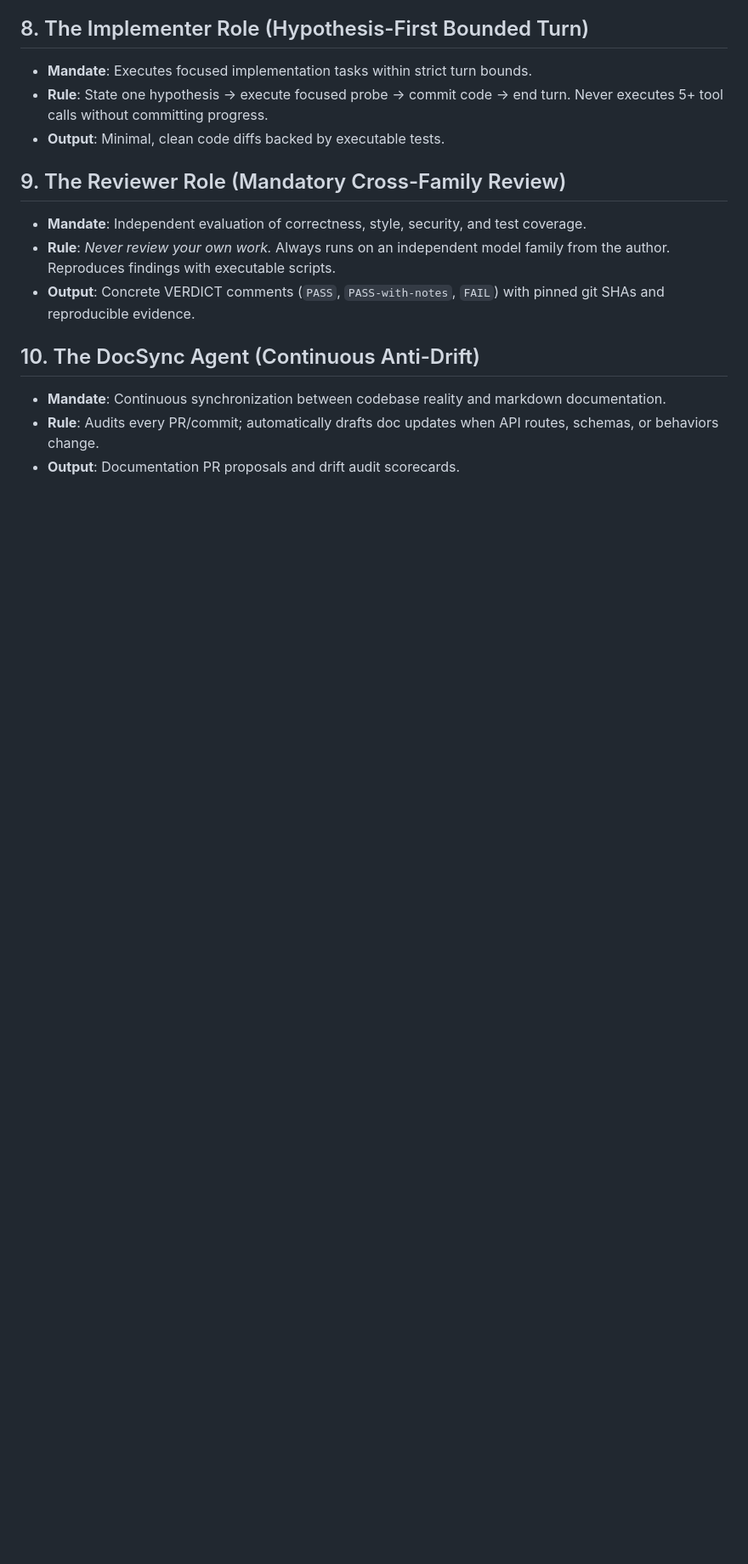
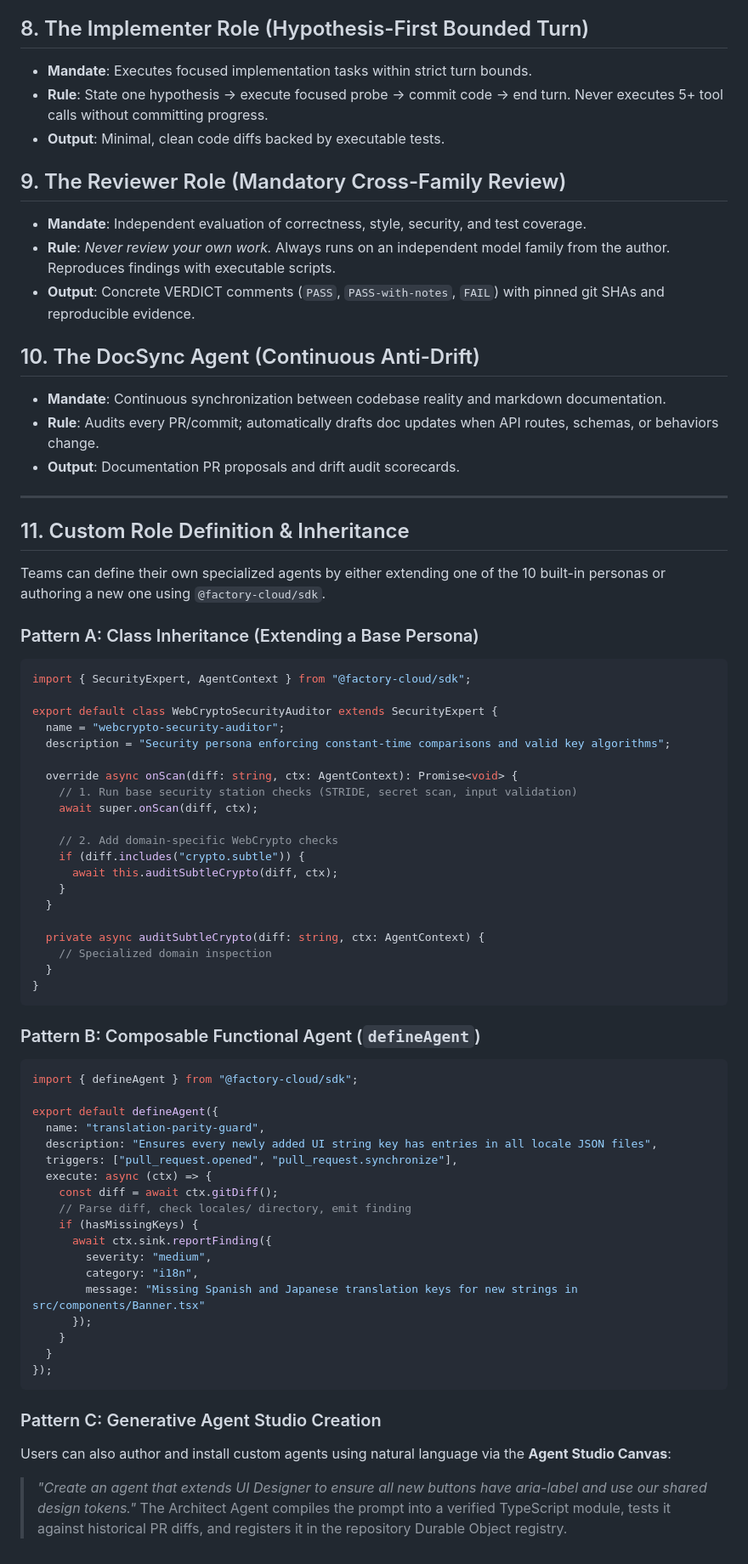
Before and after one commit to PaulKinlan/cloud-factory-cf, a Markdown page: docs/roles.md, the part around the change. Shown at 85% size. GitHub-like rendering; blank space fills up the shorter version.

Commit message:
docs(roles): add custom role inheritance and defineAgent composition guide

````diff
--- a/docs/roles.md
+++ b/docs/roles.md
@@ -53,3 +53,62 @@ Autonomous software engineering requires specialized personas with distinct mand
 - **Mandate**: Continuous synchronization between codebase reality and markdown documentation.
 - **Rule**: Audits every PR/commit; automatically drafts doc updates when API routes, schemas, or behaviors change.
 - **Output**: Documentation PR proposals and drift audit scorecards.
+
+---
+
+## 11. Custom Role Definition & Inheritance
+
+Teams can define their own specialized agents by either extending one of the 10 built-in personas or authoring a new one using `@factory-cloud/sdk`.
+
+### Pattern A: Class Inheritance (Extending a Base Persona)
+
+```typescript
+import { SecurityExpert, AgentContext } from "@factory-cloud/sdk";
+
+export default class WebCryptoSecurityAuditor extends SecurityExpert {
+  name = "webcrypto-security-auditor";
+  description = "Security persona enforcing constant-time comparisons and valid key algorithms";
+
+  override async onScan(diff: string, ctx: AgentContext): Promise<void> {
+    // 1. Run base security station checks (STRIDE, secret scan, input validation)
+    await super.onScan(diff, ctx);
+
+    // 2. Add domain-specific WebCrypto checks
+    if (diff.includes("crypto.subtle")) {
+      await this.auditSubtleCrypto(diff, ctx);
+    }
+  }
+
+  private async auditSubtleCrypto(diff: string, ctx: AgentContext) {
+    // Specialized domain inspection
+  }
+}
+```
+
+### Pattern B: Composable Functional Agent (`defineAgent`)
+
+```typescript
+import { defineAgent } from "@factory-cloud/sdk";
+
+export default defineAgent({
+  name: "translation-parity-guard",
+  description: "Ensures every newly added UI string key has entries in all locale JSON files",
+  triggers: ["pull_request.opened", "pull_request.synchronize"],
+  execute: async (ctx) => {
+    const diff = await ctx.gitDiff();
+    // Parse diff, check locales/ directory, emit finding
+    if (hasMissingKeys) {
+      await ctx.sink.reportFinding({
+        severity: "medium",
+        category: "i18n",
+        message: "Missing Spanish and Japanese translation keys for new strings in src/components/Banner.tsx"
+      });
+    }
+  }
+});
+```
+
+### Pattern C: Generative Agent Studio Creation
+Users can also author and install custom agents using natural language via the **Agent Studio Canvas**:
+> *"Create an agent that extends UI Designer to ensure all new buttons have aria-label and use our shared design tokens."*
+The Architect Agent compiles the prompt into a verified TypeScript module, tests it against historical PR diffs, and registers it in the repository Durable Object registry.
````
